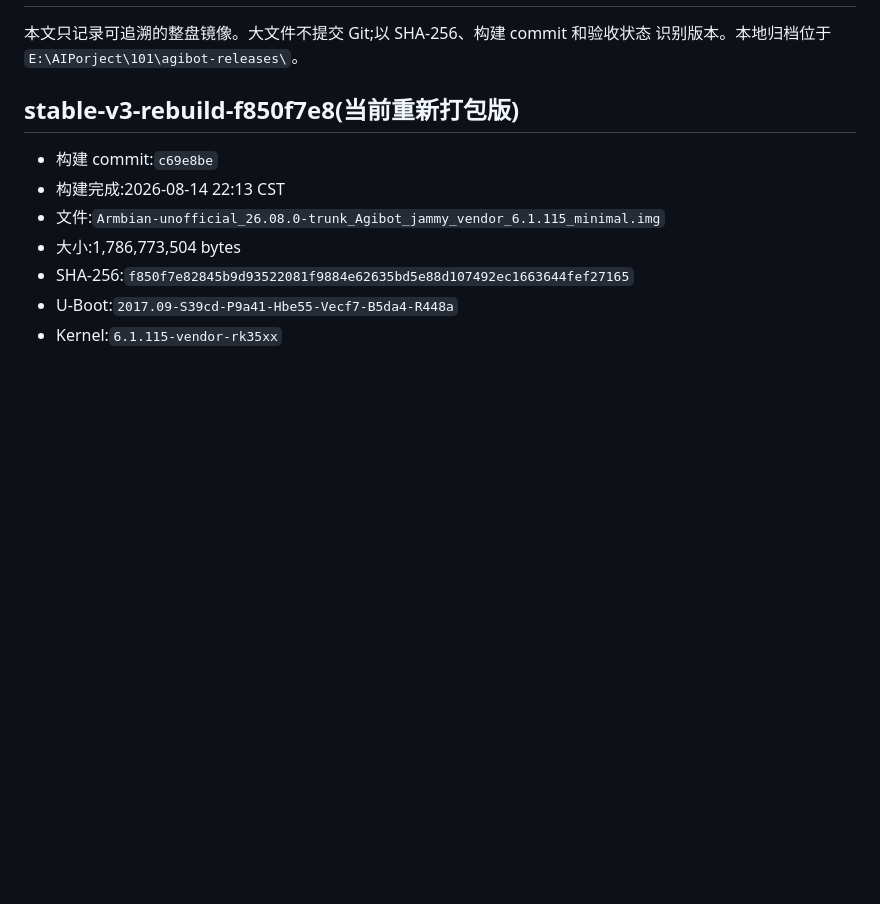
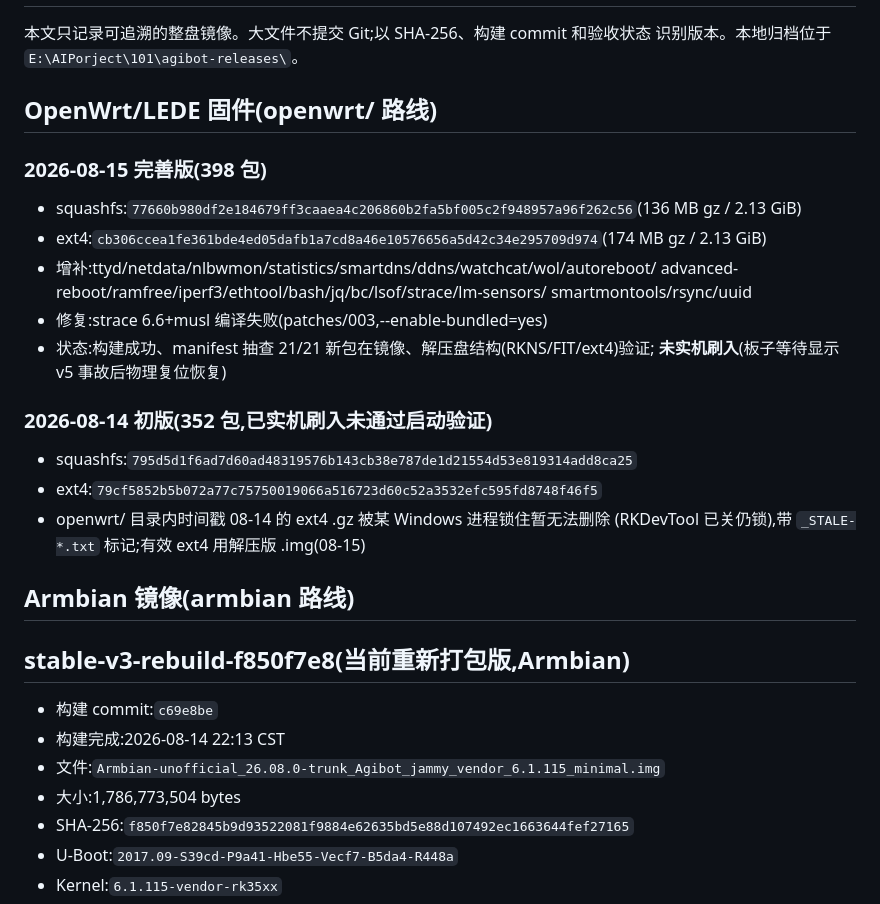
Before and after one commit to cennac/agibot, a Markdown page: RELEASES.md, the part around the change. Rendered like a GitHub page; blank space fills up the shorter version.

Commit message:
docs: record enhanced LEDE release in RELEASES.md

```diff
--- a/RELEASES.md
+++ b/RELEASES.md
@@ -3,7 +3,29 @@
 本文只记录可追溯的整盘镜像。大文件不提交 Git;以 SHA-256、构建 commit 和验收状态
 识别版本。本地归档位于 `E:\AIPorject\101\agibot-releases\`。
 
-## stable-v3-rebuild-f850f7e8(当前重新打包版)
+## OpenWrt/LEDE 固件(openwrt/ 路线)
+
+### 2026-08-15 完善版(398 包)
+
+- squashfs:`77660b980df2e184679ff3caaea4c206860b2fa5bf005c2f948957a96f262c56`(136 MB gz / 2.13 GiB)
+- ext4:`cb306ccea1fe361bde4ed05dafb1a7cd8a46e10576656a5d42c34e295709d974`(174 MB gz / 2.13 GiB)
+- 增补:ttyd/netdata/nlbwmon/statistics/smartdns/ddns/watchcat/wol/autoreboot/
+  advanced-reboot/ramfree/iperf3/ethtool/bash/jq/bc/lsof/strace/lm-sensors/
+  smartmontools/rsync/uuid
+- 修复:strace 6.6+musl 编译失败(patches/003,--enable-bundled=yes)
+- 状态:构建成功、manifest 抽查 21/21 新包在镜像、解压盘结构(RKNS/FIT/ext4)验证;
+  **未实机刷入**(板子等待显示 v5 事故后物理复位恢复)
+
+### 2026-08-14 初版(352 包,已实机刷入未通过启动验证)
+
+- squashfs:`795d5d1f6ad7d60ad48319576b143cb38e787de1d21554d53e819314add8ca25`
+- ext4:`79cf5852b5b072a77c75750019066a516723d60c52a3532efc595fd8748f46f5`
+- openwrt/ 目录内时间戳 08-14 的 ext4 .gz 被某 Windows 进程锁住暂无法删除
+  (RKDevTool 已关仍锁),带 `_STALE-*.txt` 标记;有效 ext4 用解压版 .img(08-15)
+
+## Armbian 镜像(armbian 路线)
+
+## stable-v3-rebuild-f850f7e8(当前重新打包版,Armbian)
 
 - 构建 commit:`c69e8be`
 - 构建完成:2026-08-14 22:13 CST
```
